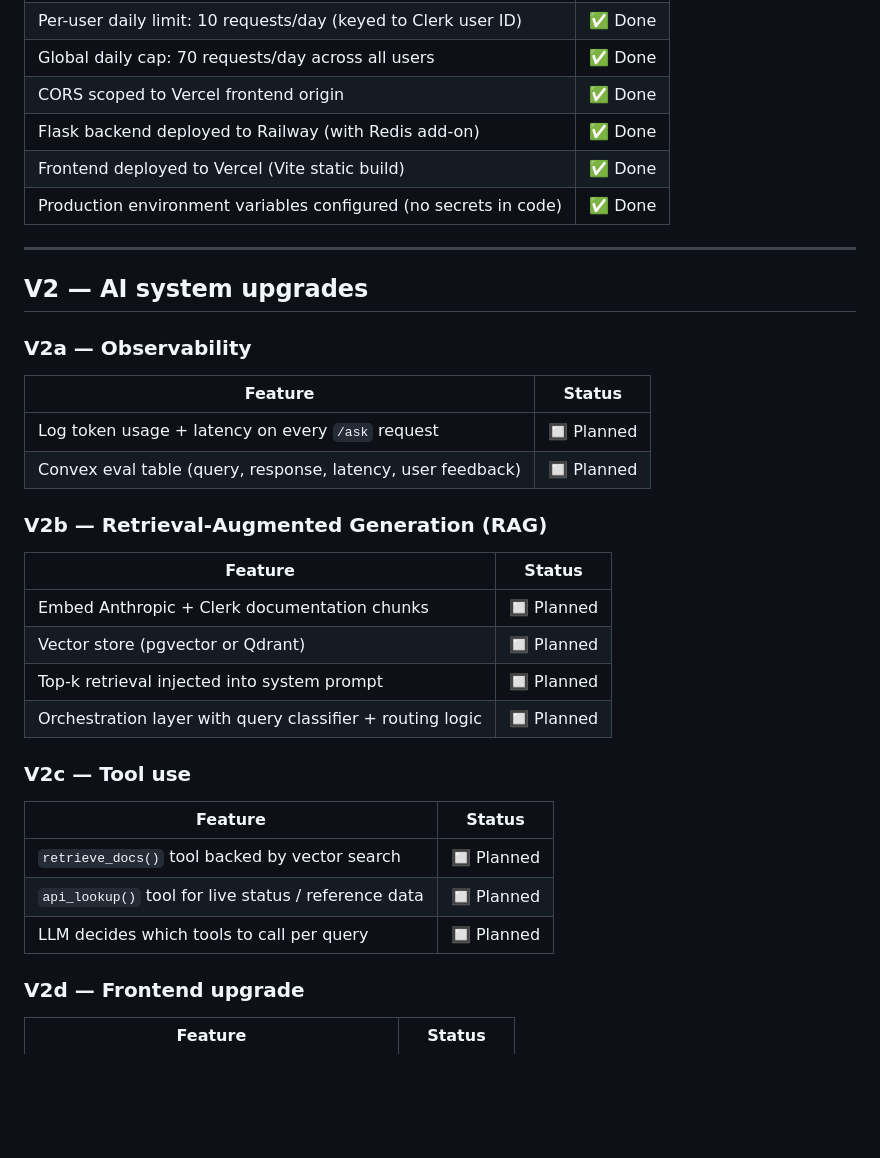
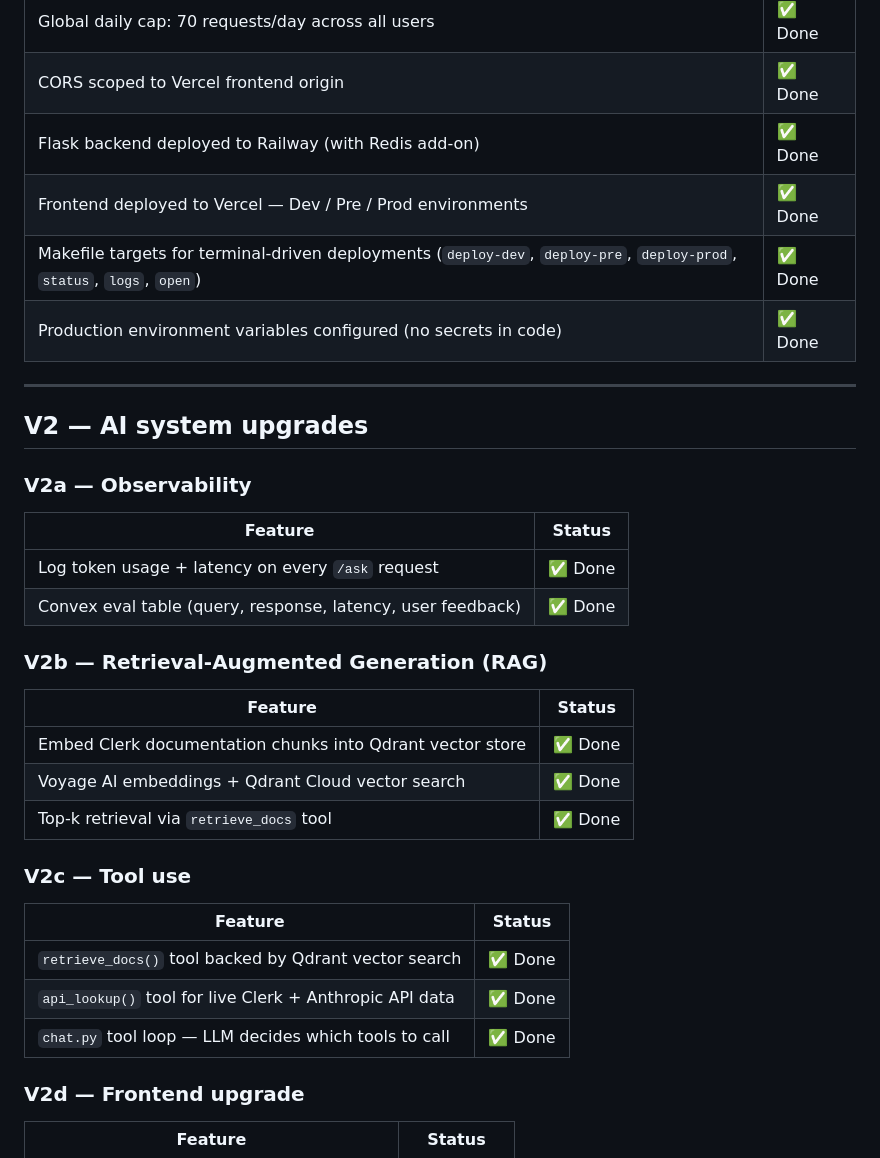
Before and after one commit to kesean/Golem, a Markdown page: README.md, the part around the change. Drawn GitHub-style; blank space fills up the shorter version.

Commit message:
docs: update README — Phase 8 Vercel multi-env, mark V2a/V2b/V2c done

```diff
--- a/README.md
+++ b/README.md
@@ -188,7 +188,8 @@ Branch → environment mapping:
 | Global daily cap: 70 requests/day across all users | ✅ Done |
 | CORS scoped to Vercel frontend origin | ✅ Done |
 | Flask backend deployed to Railway (with Redis add-on) | ✅ Done |
-| Frontend deployed to Vercel (Vite static build) | ✅ Done |
+| Frontend deployed to Vercel — Dev / Pre / Prod environments | ✅ Done |
+| Makefile targets for terminal-driven deployments (`deploy-dev`, `deploy-pre`, `deploy-prod`, `status`, `logs`, `open`) | ✅ Done |
 | Production environment variables configured (no secrets in code) | ✅ Done |
 
 ---
@@ -199,25 +200,24 @@ Branch → environment mapping:
 
 | Feature | Status |
 |---------|--------|
-| Log token usage + latency on every `/ask` request | 🔲 Planned |
-| Convex eval table (query, response, latency, user feedback) | 🔲 Planned |
+| Log token usage + latency on every `/ask` request | ✅ Done |
+| Convex eval table (query, response, latency, user feedback) | ✅ Done |
 
 ### V2b — Retrieval-Augmented Generation (RAG)
 
 | Feature | Status |
 |---------|--------|
-| Embed Anthropic + Clerk documentation chunks | 🔲 Planned |
-| Vector store (pgvector or Qdrant) | 🔲 Planned |
-| Top-k retrieval injected into system prompt | 🔲 Planned |
-| Orchestration layer with query classifier + routing logic | 🔲 Planned |
+| Embed Clerk documentation chunks into Qdrant vector store | ✅ Done |
+| Voyage AI embeddings + Qdrant Cloud vector search | ✅ Done |
+| Top-k retrieval via `retrieve_docs` tool | ✅ Done |
 
 ### V2c — Tool use
 
 | Feature | Status |
 |---------|--------|
-| `retrieve_docs()` tool backed by vector search | 🔲 Planned |
-| `api_lookup()` tool for live status / reference data | 🔲 Planned |
-| LLM decides which tools to call per query | 🔲 Planned |
+| `retrieve_docs()` tool backed by Qdrant vector search | ✅ Done |
+| `api_lookup()` tool for live Clerk + Anthropic API data | ✅ Done |
+| `chat.py` tool loop — LLM decides which tools to call | ✅ Done |
 
 ### V2d — Frontend upgrade
 
```
